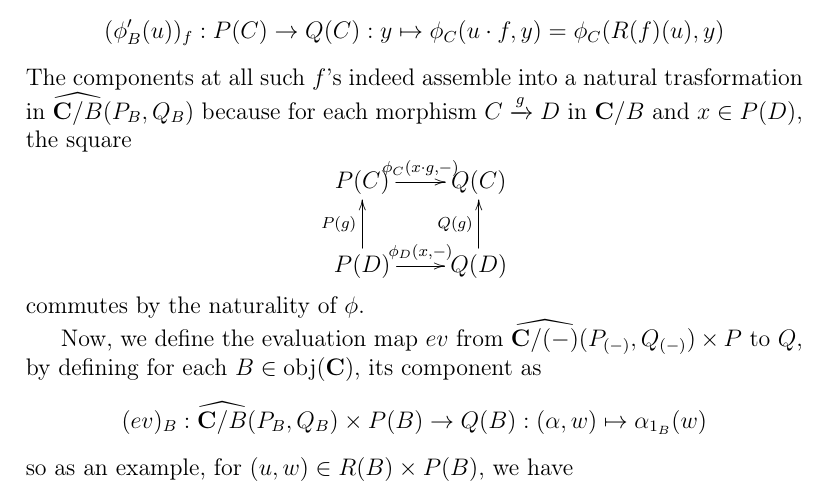
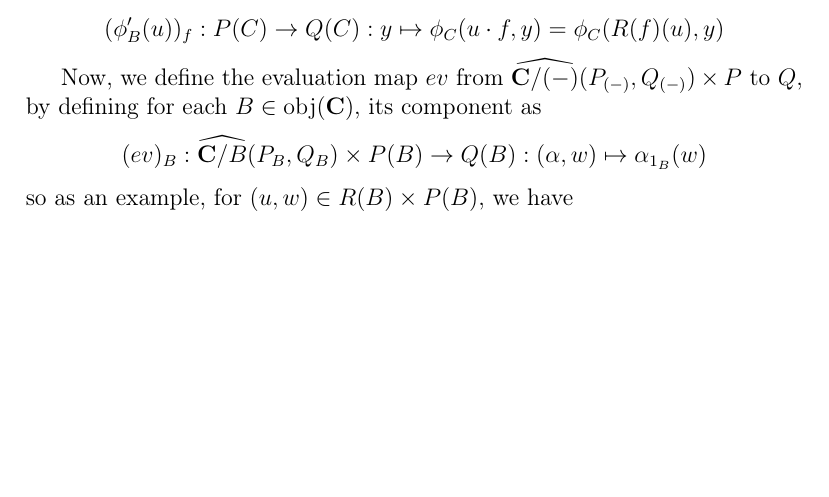
Before and after one commit to zin3724/mac-lane-moerdijk-she-geo-log, a LaTeX document (main.tex, which reads ch - Copy/sec - Copy (8)/sec.tex): part of page 8 of 11 before the commit and part of page 8 of 10 after it, cut so that both start at the same text, the shorter picture padded with empty space. Compiled offline with pdfLaTeX.

Commit message:
forget the stupid part of 1.8

```diff
--- a/ch - Copy/sec - Copy (8)/sec.tex
+++ b/ch - Copy/sec - Copy (8)/sec.tex
@@ -3,12 +3,6 @@ This is almost exactly the same as the proof of Proposition 1.6.1 on pp. 46-47.
 
 Suppose $\phi$ is a natural trasformation in $\widehat{\mathbf{C}}(R\times P,Q)$, then we define for each $B\in\obj(\mathbf C)$ the component $\phi'_B$ such that for each $u\in R(B)$, the image $\phi'_B(u)\in\widehat{\mathbf{C}/B}(P_B,Q_B)$ has its component at each $\lt(C\xra{f}B\rt)\in\obj(\mathbf C/B)$, defined by
 \[(\phi'_B(u))_f:P(C)\to Q(C):y\mapsto\phi_C(u\cdot f,y)=\phi_C(R(f)(u),y)\]
-The components at all such $f$'s indeed assemble into a natural trasformation in $\widehat{\mathbf{C}/B}(P_B,Q_B)$ because for each morphism $C\xra{g}D$ in $\mathbf{C}/B$ and $x\in P(D)$, the square
-\[\xymatrix{
-    P(C) \ar@{->}[r]^{{\phi_C(x\cdot g,-)}} & Q(C) \\
-    P(D) \ar@{->}[u]^{P(g)} \ar@{->}[r]^{{\phi_D(x,-)}} & Q(D) \ar@{->}[u]^{Q(g)}
-    }\]
-commutes by the naturality of $\phi$.
 
 Now, we define the evaluation map $ev$ from $\widehat{\mathbf{C}/(-)}(P_{(-)},Q_{(-)})\times P$ to $Q$, by defining for each $B\in\obj(\mathbf{C})$, its component as
 \[(ev)_B:\widehat{\mathbf{C}/B}(P_B,Q_B)\times P(B)\to Q(B):(\alpha,w)\mapsto\alpha_{1_B}(w)\]
```
Also changed, not shown: main.pdf.
